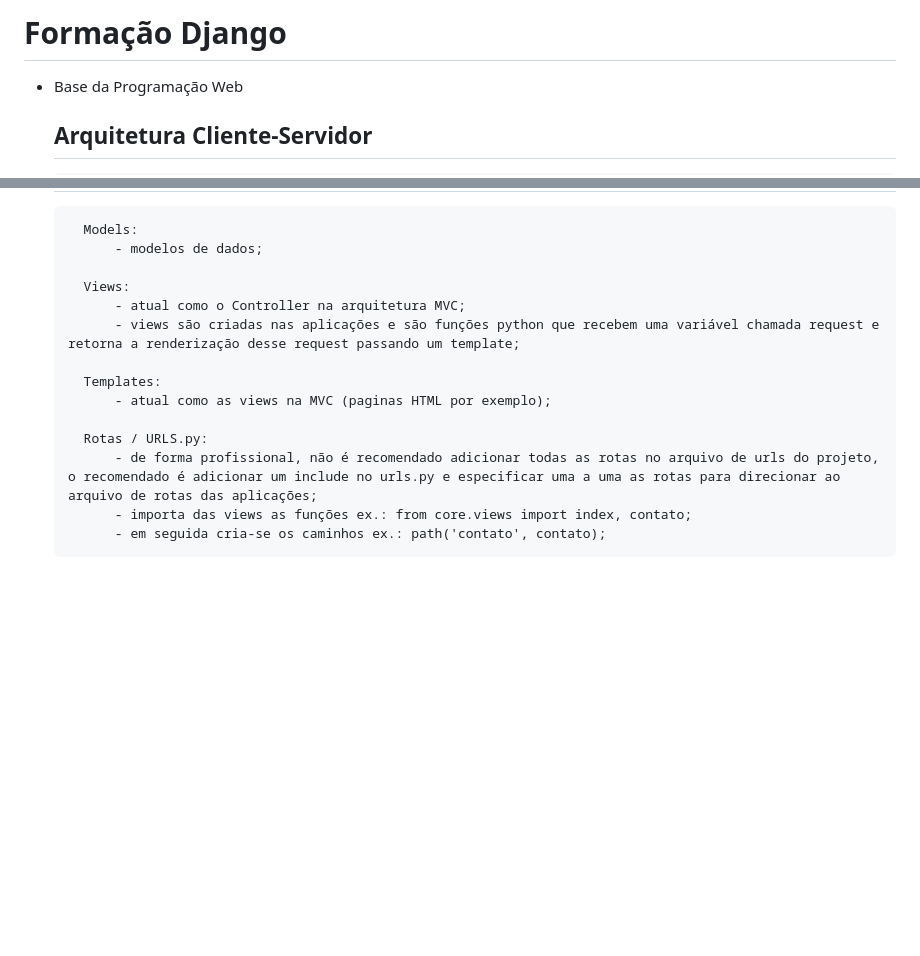
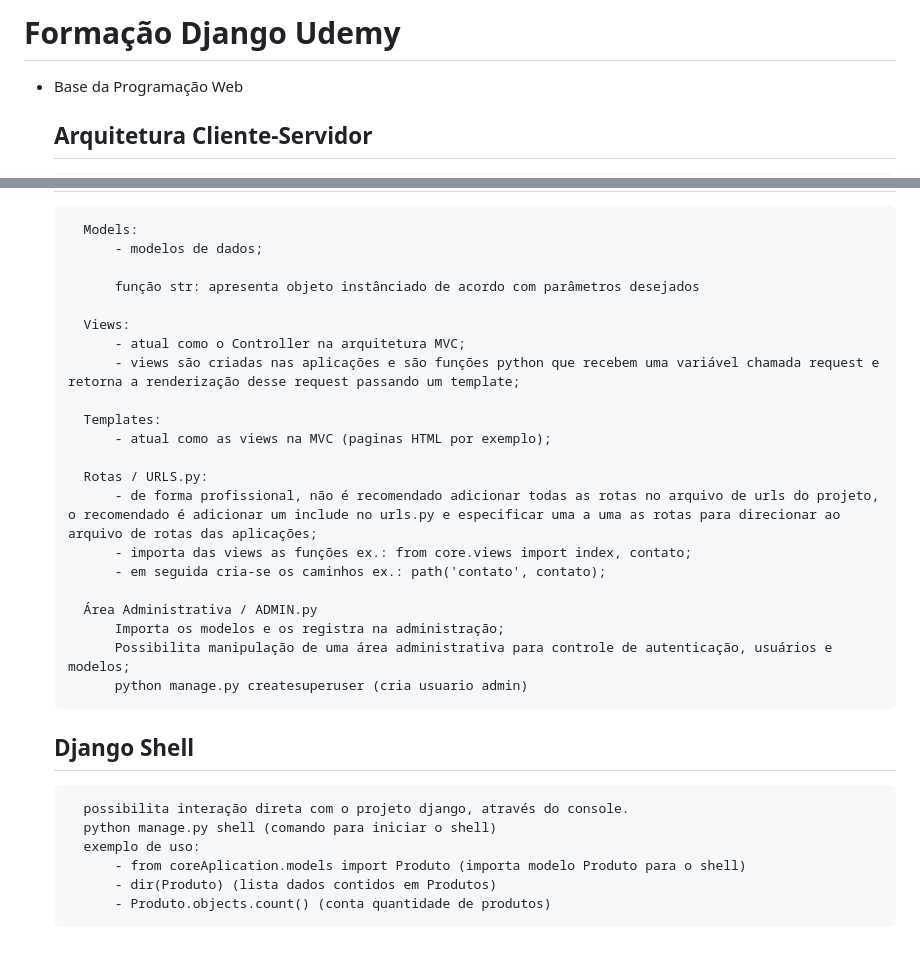
Before and after one commit to GubioGarcia/DjangoFramework, a Markdown page: README.md, 2 parts joined by grey strips. Drawn GitHub-style; blank space fills up the shorter version.

```diff
--- a/README.md
+++ b/README.md
@@ -1,4 +1,4 @@
-# Formação Django
+# Formação Django Udemy
 
 - Base da Programação Web
 	## Arquitetura Cliente-Servidor
@@ -66,6 +66,8 @@
 		Models:
 			- modelos de dados;
 
+			função str: apresenta objeto instânciado de acordo com parâmetros desejados
+
 		Views:
 			- atual como o Controller na arquitetura MVC;
 			- views são criadas nas aplicações e são funções python que recebem uma variável chamada request e retorna a renderização desse request passando um template;
@@ -77,3 +79,16 @@
 			- de forma profissional, não é recomendado adicionar todas as rotas no arquivo de urls do projeto, o recomendado é adicionar um include no urls.py e especificar uma a uma as rotas para direcionar ao arquivo de rotas das aplicações;
 			- importa das views as funções ex.: from core.views import index, contato;
 			- em seguida cria-se os caminhos ex.: path('contato', contato);
+
+		Área Administrativa / ADMIN.py
+			Importa os modelos e os registra na administração;
+			Possibilita manipulação de uma área administrativa para controle de autenticação, usuários e modelos;
+			python manage.py createsuperuser (cria usuario admin)
+
+	## Django Shell
+		possibilita interação direta com o projeto django, através do console.
+		python manage.py shell (comando para iniciar o shell)
+		exemplo de uso:
+			- from coreAplication.models import Produto (importa modelo Produto para o shell)
+			- dir(Produto) (lista dados contidos em Produtos)
+			- Produto.objects.count() (conta quantidade de produtos)
```
